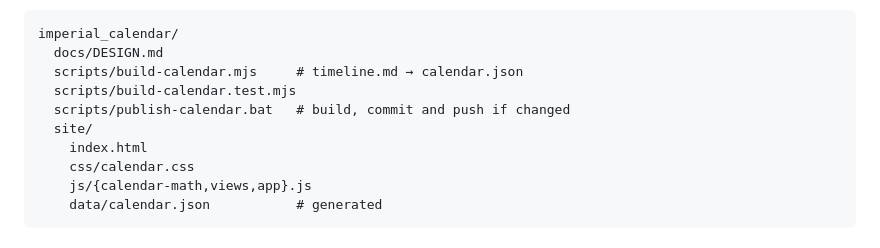
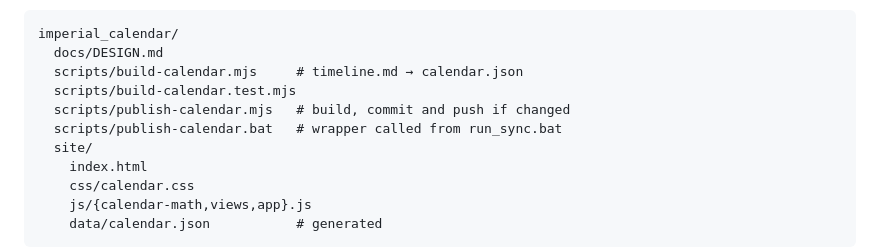
Before and after one commit to bartlebythecoder/imperial_calendar, a Markdown page: docs/DESIGN.md, the part around the change. Drawn GitHub-style.

Commit message:
Note the publish script in the design doc
Co-Authored-By: Claude Opus 5.5 <noreply@anthropic.com>

```diff
--- a/docs/DESIGN.md
+++ b/docs/DESIGN.md
@@ -143,7 +143,8 @@ imperial_calendar/
   docs/DESIGN.md
   scripts/build-calendar.mjs     # timeline.md → calendar.json
   scripts/build-calendar.test.mjs
-  scripts/publish-calendar.bat   # build, commit and push if changed
+  scripts/publish-calendar.mjs   # build, commit and push if changed
+  scripts/publish-calendar.bat   # wrapper called from run_sync.bat
   site/
     index.html
     css/calendar.css
```
